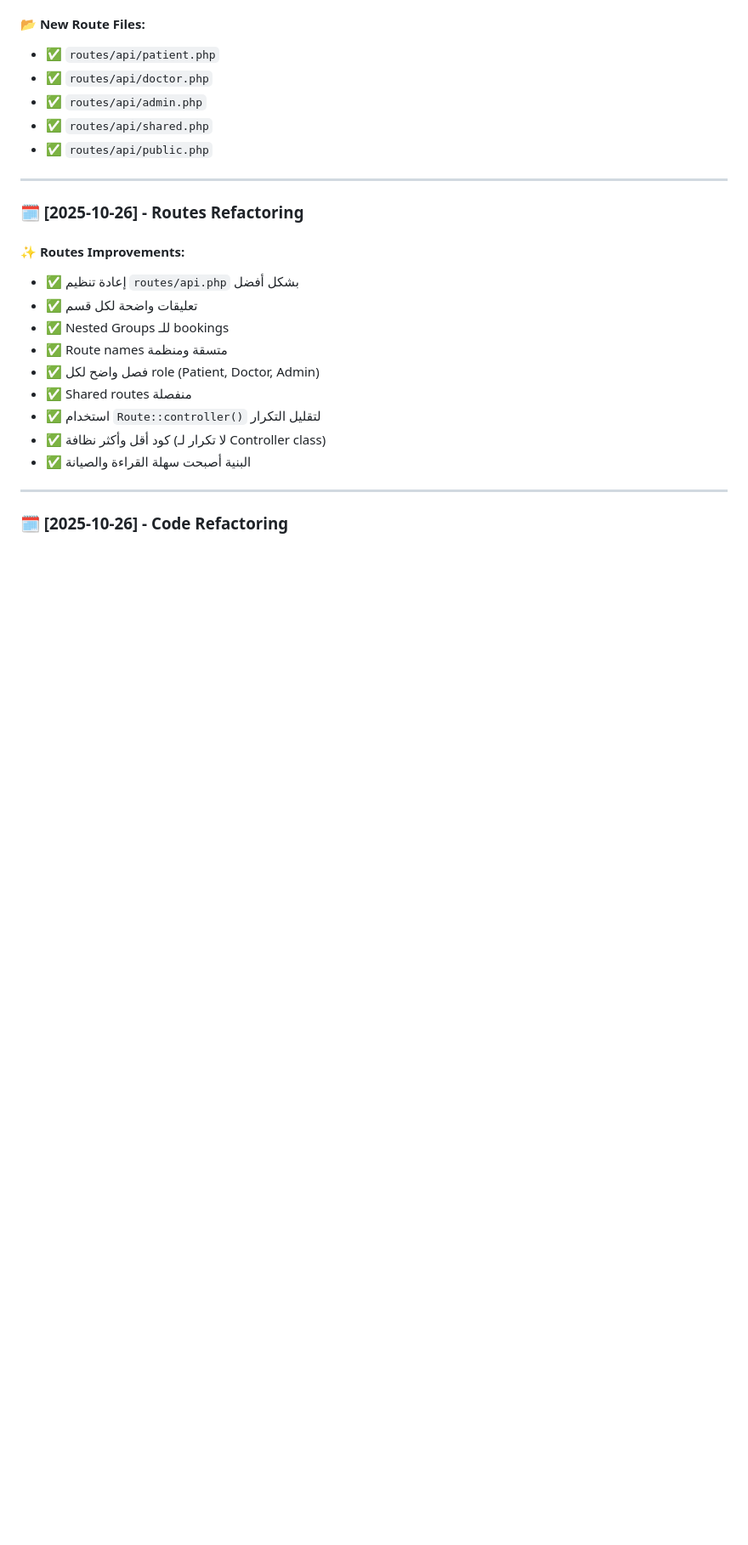
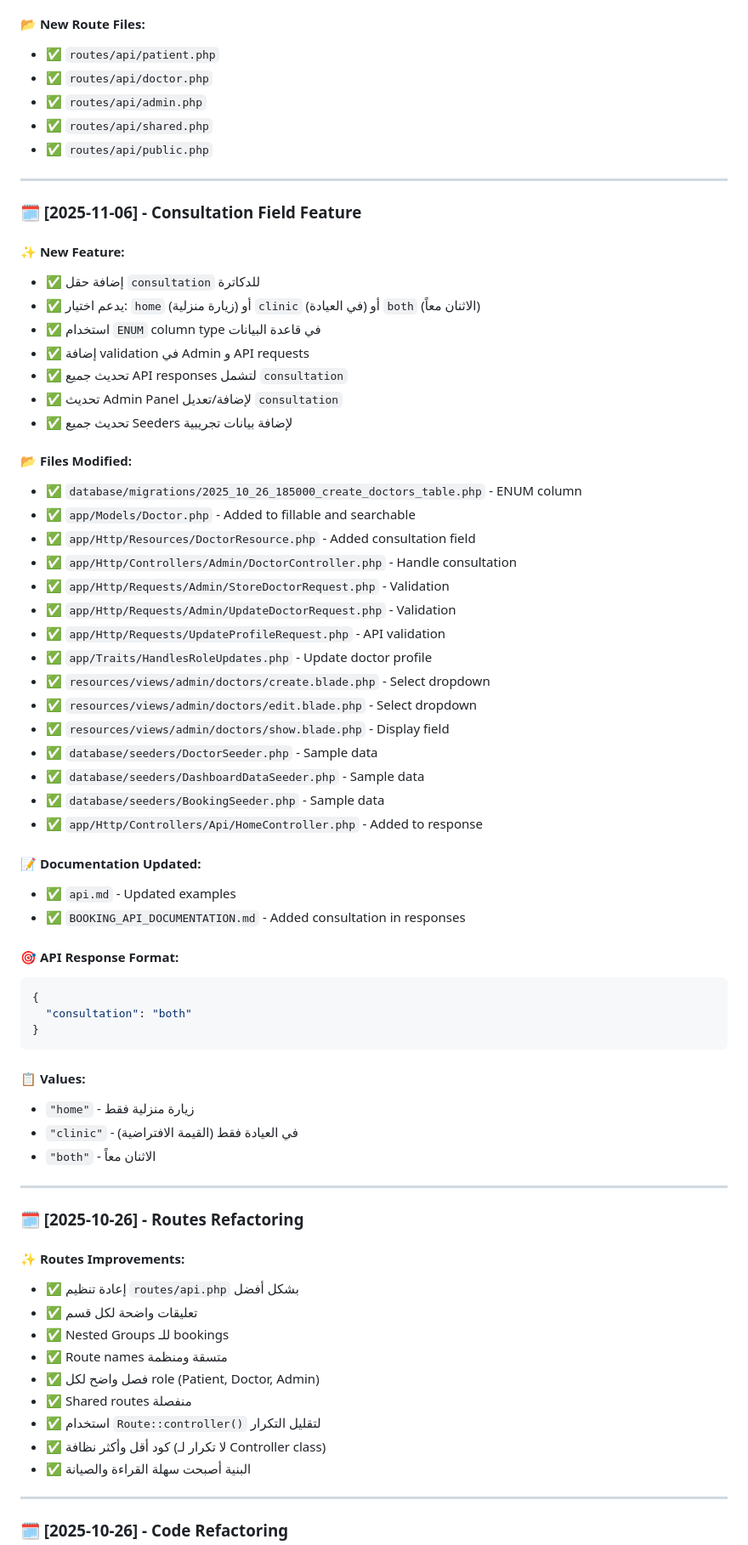
Before and after one commit to Huma-volve/round7-cure-php-team-one, a Markdown page: CHANGELOG.md, the part around the change. Shown at 85% size. Rendered like a GitHub page; blank space fills up the shorter version.

Commit message:
Update documentation: Add consultation field to API examples and CHANGELOG

````diff
--- a/CHANGELOG.md
+++ b/CHANGELOG.md
@@ -759,6 +759,52 @@ Password: password
 
 ---
 
+### 🗓️ [2025-11-06] - Consultation Field Feature
+
+#### ✨ New Feature:
+- ✅ إضافة حقل `consultation` للدكاترة
+- ✅ يدعم اختيار: `home` (زيارة منزلية) أو `clinic` (في العيادة) أو `both` (الاثنان معاً)
+- ✅ استخدام `ENUM` column type في قاعدة البيانات
+- ✅ إضافة validation في Admin و API requests
+- ✅ تحديث جميع API responses لتشمل `consultation`
+- ✅ تحديث Admin Panel لإضافة/تعديل `consultation`
+- ✅ تحديث جميع Seeders لإضافة بيانات تجريبية
+
+#### 📂 Files Modified:
+- ✅ `database/migrations/2025_10_26_185000_create_doctors_table.php` - ENUM column
+- ✅ `app/Models/Doctor.php` - Added to fillable and searchable
+- ✅ `app/Http/Resources/DoctorResource.php` - Added consultation field
+- ✅ `app/Http/Controllers/Admin/DoctorController.php` - Handle consultation
+- ✅ `app/Http/Requests/Admin/StoreDoctorRequest.php` - Validation
+- ✅ `app/Http/Requests/Admin/UpdateDoctorRequest.php` - Validation
+- ✅ `app/Http/Requests/UpdateProfileRequest.php` - API validation
+- ✅ `app/Traits/HandlesRoleUpdates.php` - Update doctor profile
+- ✅ `resources/views/admin/doctors/create.blade.php` - Select dropdown
+- ✅ `resources/views/admin/doctors/edit.blade.php` - Select dropdown
+- ✅ `resources/views/admin/doctors/show.blade.php` - Display field
+- ✅ `database/seeders/DoctorSeeder.php` - Sample data
+- ✅ `database/seeders/DashboardDataSeeder.php` - Sample data
+- ✅ `database/seeders/BookingSeeder.php` - Sample data
+- ✅ `app/Http/Controllers/Api/HomeController.php` - Added to response
+
+#### 📝 Documentation Updated:
+- ✅ `api.md` - Updated examples
+- ✅ `BOOKING_API_DOCUMENTATION.md` - Added consultation in responses
+
+#### 🎯 API Response Format:
+```json
+{
+  "consultation": "both"
+}
+```
+
+#### 📋 Values:
+- `"home"` - زيارة منزلية فقط
+- `"clinic"` - في العيادة فقط (القيمة الافتراضية)
+- `"both"` - الاثنان معاً
+
+---
+
 ### 🗓️ [2025-10-26] - Routes Refactoring
 
 #### ✨ Routes Improvements:
````
Also changed, not shown: BOOKING_API_DOCUMENTATION.md (+3 -0 lines), api.md (+5 -0 lines).
